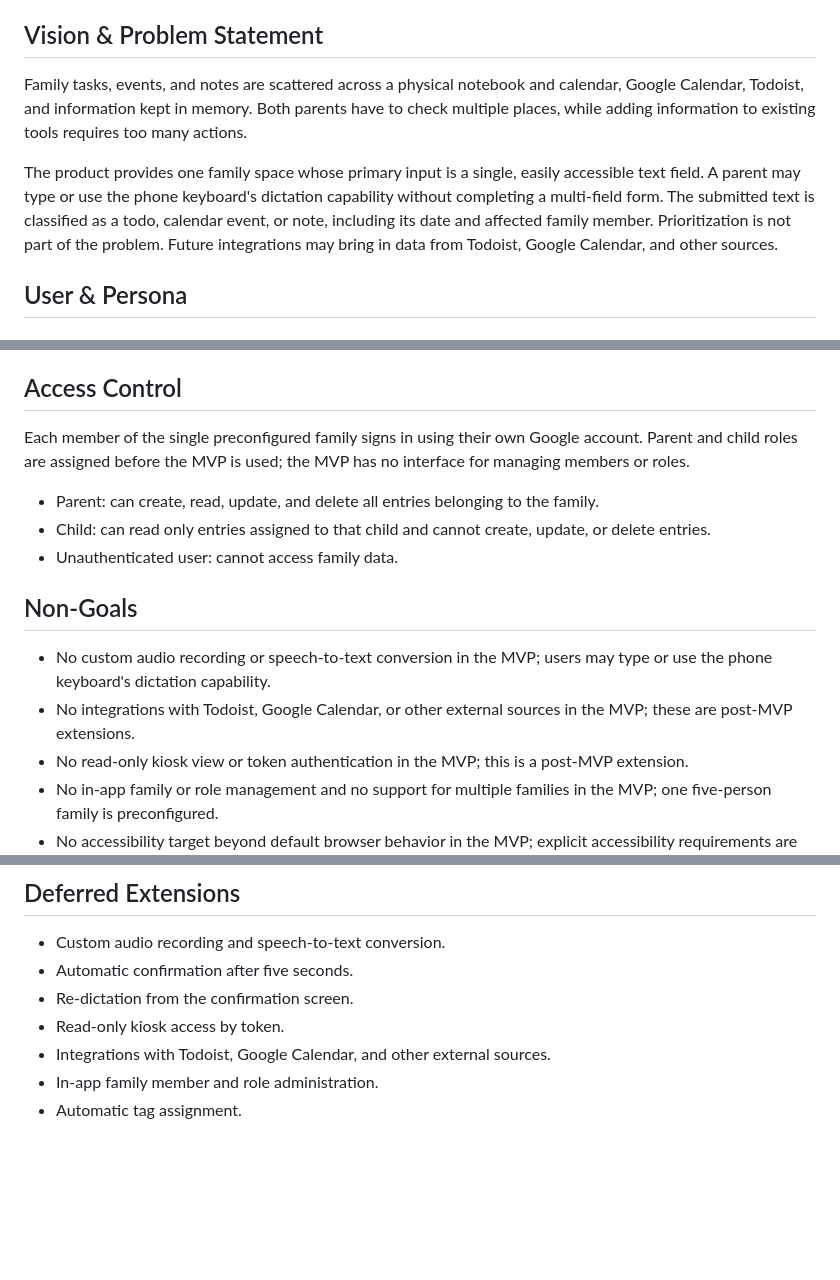
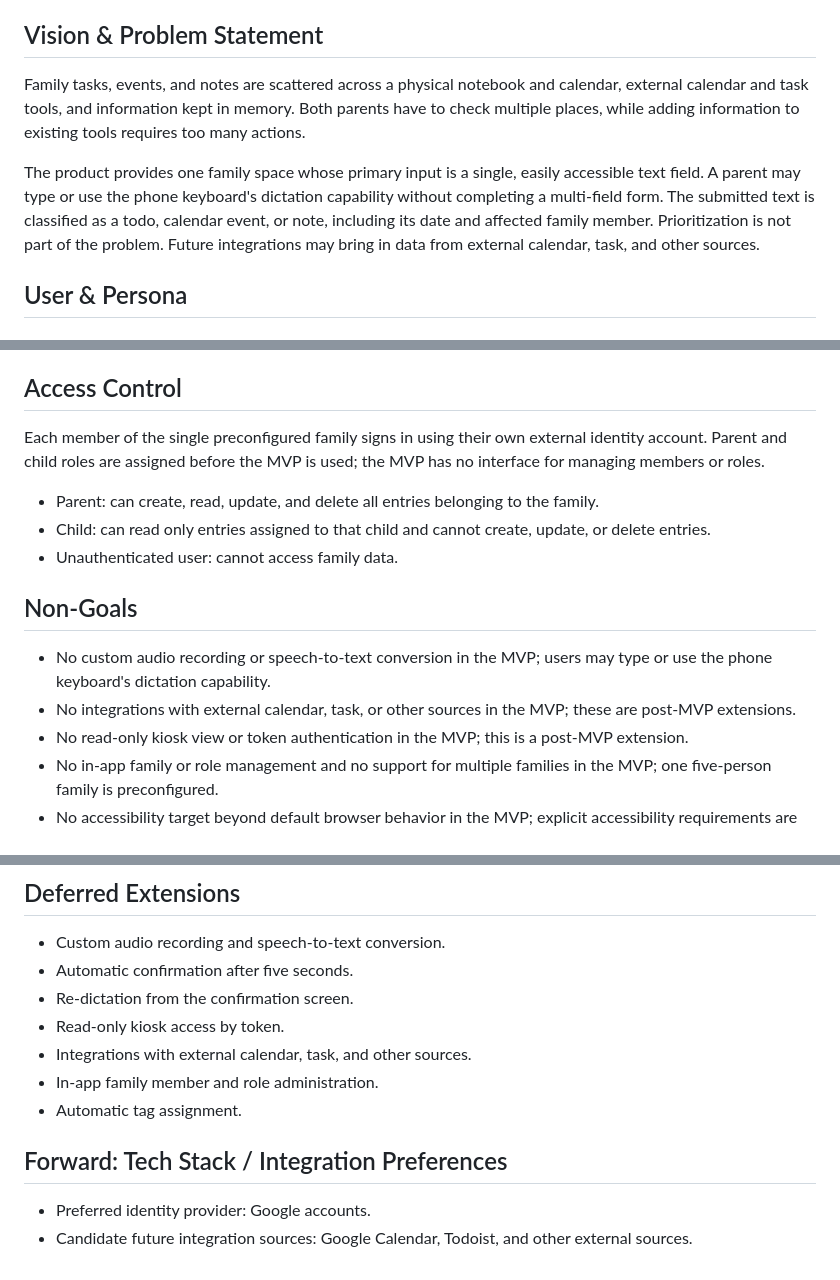
Before and after one commit to KrzysztofDziankowski/family-notes, a Markdown page: context/foundation/shape-notes.md, 3 parts joined by grey strips. Drawn GitHub-style; blank space fills up the shorter version.

```diff
--- a/context/foundation/shape-notes.md
+++ b/context/foundation/shape-notes.md
@@ -64,9 +64,9 @@ A family application that gathers events, notes, and todos from scattered source
 
 ## Vision & Problem Statement
 
-Family tasks, events, and notes are scattered across a physical notebook and calendar, Google Calendar, Todoist, and information kept in memory. Both parents have to check multiple places, while adding information to existing tools requires too many actions.
+Family tasks, events, and notes are scattered across a physical notebook and calendar, external calendar and task tools, and information kept in memory. Both parents have to check multiple places, while adding information to existing tools requires too many actions.
 
-The product provides one family space whose primary input is a single, easily accessible text field. A parent may type or use the phone keyboard's dictation capability without completing a multi-field form. The submitted text is classified as a todo, calendar event, or note, including its date and affected family member. Prioritization is not part of the problem. Future integrations may bring in data from Todoist, Google Calendar, and other sources.
+The product provides one family space whose primary input is a single, easily accessible text field. A parent may type or use the phone keyboard's dictation capability without completing a multi-field form. The submitted text is classified as a todo, calendar event, or note, including its date and affected family member. Prioritization is not part of the problem. Future integrations may bring in data from external calendar, task, and other sources.
 
 ## User & Persona
 
@@ -154,7 +154,7 @@ If no entry type or relevant detail can be recognized, the text is treated as a
 
 ## Access Control
 
-Each member of the single preconfigured family signs in using their own Google account. Parent and child roles are assigned before the MVP is used; the MVP has no interface for managing members or roles.
+Each member of the single preconfigured family signs in using their own external identity account. Parent and child roles are assigned before the MVP is used; the MVP has no interface for managing members or roles.
 
 - Parent: can create, read, update, and delete all entries belonging to the family.
 - Child: can read only entries assigned to that child and cannot create, update, or delete entries.
@@ -163,7 +163,7 @@ Each member of the single preconfigured family signs in using their own Google a
 ## Non-Goals
 
 - No custom audio recording or speech-to-text conversion in the MVP; users may type or use the phone keyboard's dictation capability.
-- No integrations with Todoist, Google Calendar, or other external sources in the MVP; these are post-MVP extensions.
+- No integrations with external calendar, task, or other sources in the MVP; these are post-MVP extensions.
 - No read-only kiosk view or token authentication in the MVP; this is a post-MVP extension.
 - No in-app family or role management and no support for multiple families in the MVP; one five-person family is preconfigured.
 - No accessibility target beyond default browser behavior in the MVP; explicit accessibility requirements are deferred.
@@ -188,6 +188,11 @@ Each member of the single preconfigured family signs in using their own Google a
 - Automatic confirmation after five seconds.
 - Re-dictation from the confirmation screen.
 - Read-only kiosk access by token.
-- Integrations with Todoist, Google Calendar, and other external sources.
+- Integrations with external calendar, task, and other sources.
 - In-app family member and role administration.
 - Automatic tag assignment.
+
+## Forward: Tech Stack / Integration Preferences
+
+- Preferred identity provider: Google accounts.
+- Candidate future integration sources: Google Calendar, Todoist, and other external sources.
```
Also changed, not shown: other parts of context/foundation/shape-notes.md (+3 -3 lines).
